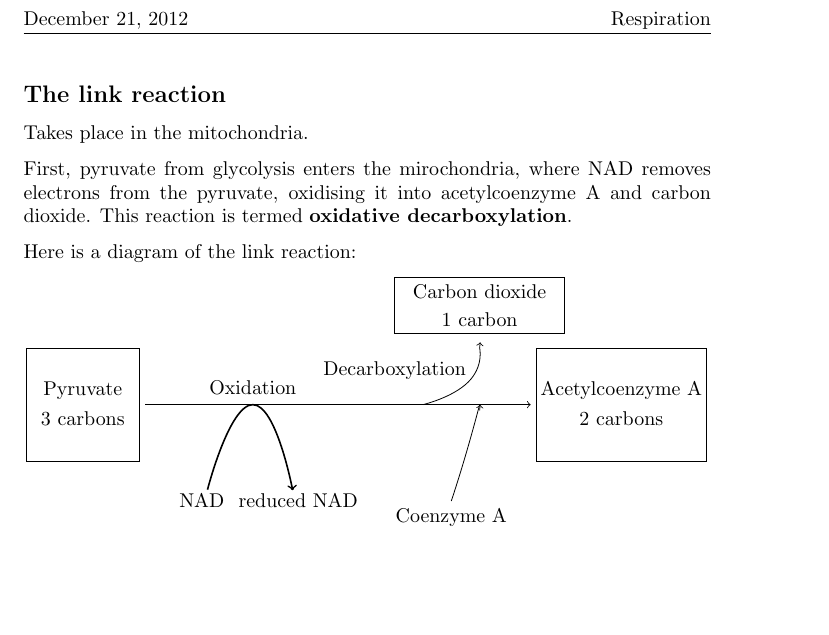
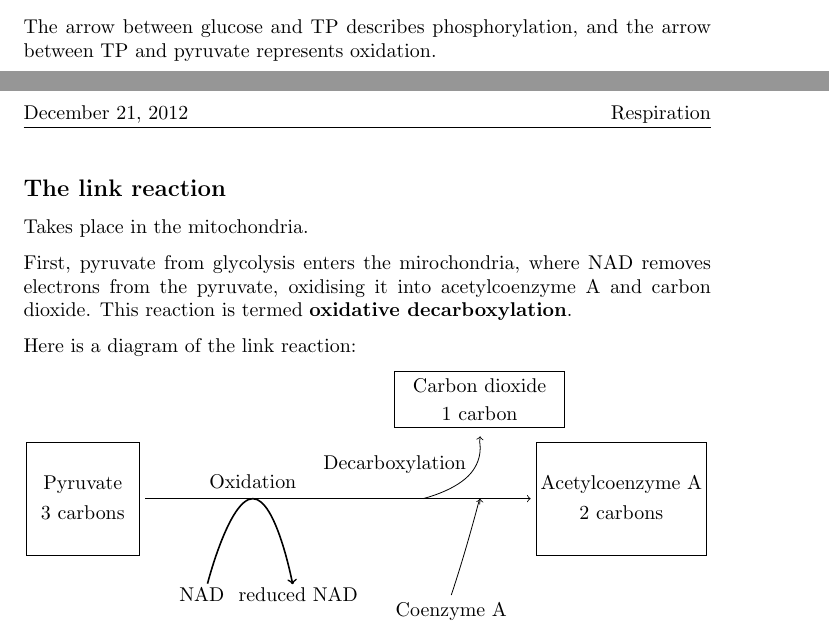
Before and after one commit to Todd-Davies/A-level_Biology_Notes, a LaTeX document (Unit_4_Populations_and_Environment/Respiration/Respiration.tex): part of page 2 of 2 before the commit and two parts of pages 1 and 2 of 2 after it, the two joined at a grey line, cut at the place of the change, the shorter picture padded with empty space. Compiled offline with pdfLaTeX.

Commit message:
Updated glycolysis

```diff
--- a/Unit_4_Populations_and_Environment/Respiration/Respiration.tex
+++ b/Unit_4_Populations_and_Environment/Respiration/Respiration.tex
@@ -73,6 +73,8 @@ Here is a diagram of glycolysis:
 		\node at (9,0.5) {3 carbons};
 	\end{tikzpicture}
 \end{center}
+
+The arrow between glucose and TP describes phosphorylation, and the arrow between TP and pyruvate represents oxidation.
 
 \subsection*{The link reaction}
 Takes place in the mitochondria.
```
